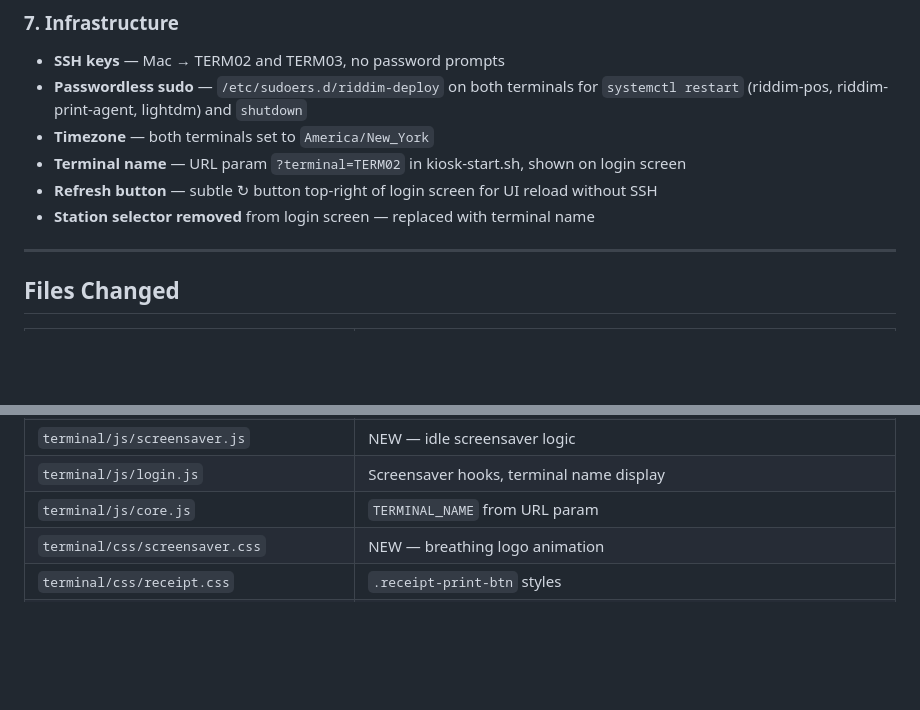
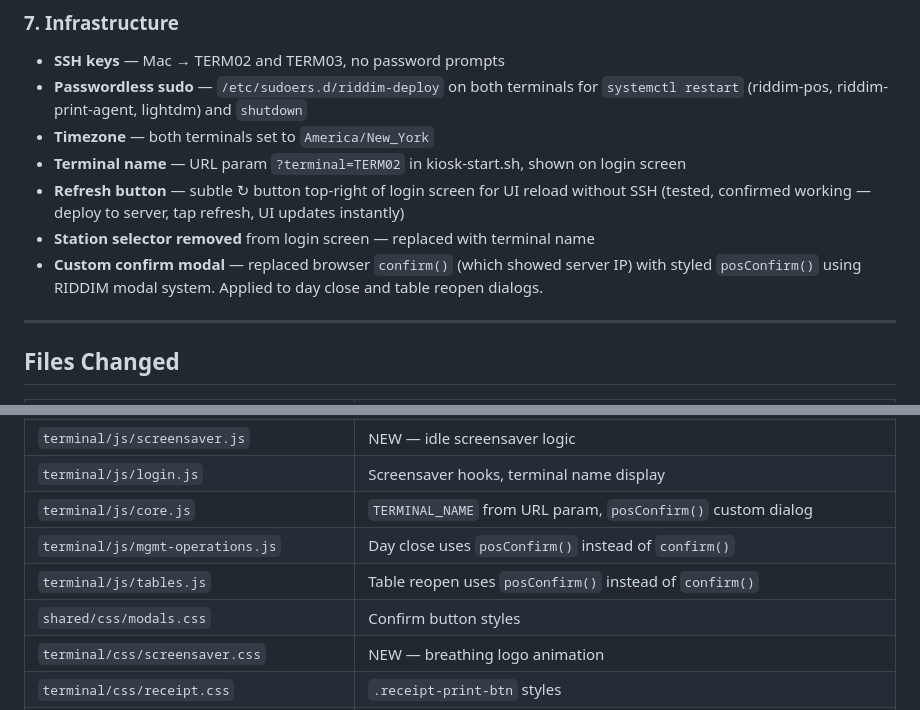
Before and after one commit to ctrlmanagement/riddim-pos, a Markdown page: _briefings/S84_PrintAgent_Screensaver_Deploy_2026-03-28.md, 2 parts joined by grey strips. Rendered like a GitHub page; blank space fills up the shorter version.

Commit message:
Update S84 briefing — confirm modal, refresh button tested
Co-Authored-By: Claude Opus 4.6 (1M context) <noreply@anthropic.com>

```diff
--- a/_briefings/S84_PrintAgent_Screensaver_Deploy_2026-03-28.md
+++ b/_briefings/S84_PrintAgent_Screensaver_Deploy_2026-03-28.md
@@ -60,8 +60,9 @@ One-command terminal management from Mac:
 - **Passwordless sudo** — `/etc/sudoers.d/riddim-deploy` on both terminals for `systemctl restart` (riddim-pos, riddim-print-agent, lightdm) and `shutdown`
 - **Timezone** — both terminals set to `America/New_York`
 - **Terminal name** — URL param `?terminal=TERM02` in kiosk-start.sh, shown on login screen
-- **Refresh button** — subtle ↻ button top-right of login screen for UI reload without SSH
+- **Refresh button** — subtle ↻ button top-right of login screen for UI reload without SSH (tested, confirmed working — deploy to server, tap refresh, UI updates instantly)
 - **Station selector removed** from login screen — replaced with terminal name
+- **Custom confirm modal** — replaced browser `confirm()` (which showed server IP) with styled `posConfirm()` using RIDDIM modal system. Applied to day close and table reopen dialogs.
 
 ---
 
@@ -79,7 +80,10 @@ One-command terminal management from Mac:
 | `terminal/js/receipt.js` | PRINT button handler, `_lastReceiptTab` |
 | `terminal/js/screensaver.js` | NEW — idle screensaver logic |
 | `terminal/js/login.js` | Screensaver hooks, terminal name display |
-| `terminal/js/core.js` | `TERMINAL_NAME` from URL param |
+| `terminal/js/core.js` | `TERMINAL_NAME` from URL param, `posConfirm()` custom dialog |
+| `terminal/js/mgmt-operations.js` | Day close uses `posConfirm()` instead of `confirm()` |
+| `terminal/js/tables.js` | Table reopen uses `posConfirm()` instead of `confirm()` |
+| `shared/css/modals.css` | Confirm button styles |
 | `terminal/css/screensaver.css` | NEW — breathing logo animation |
 | `terminal/css/receipt.css` | `.receipt-print-btn` styles |
 | `terminal/css/login.css` | `.login-refresh-btn` styles |
```
